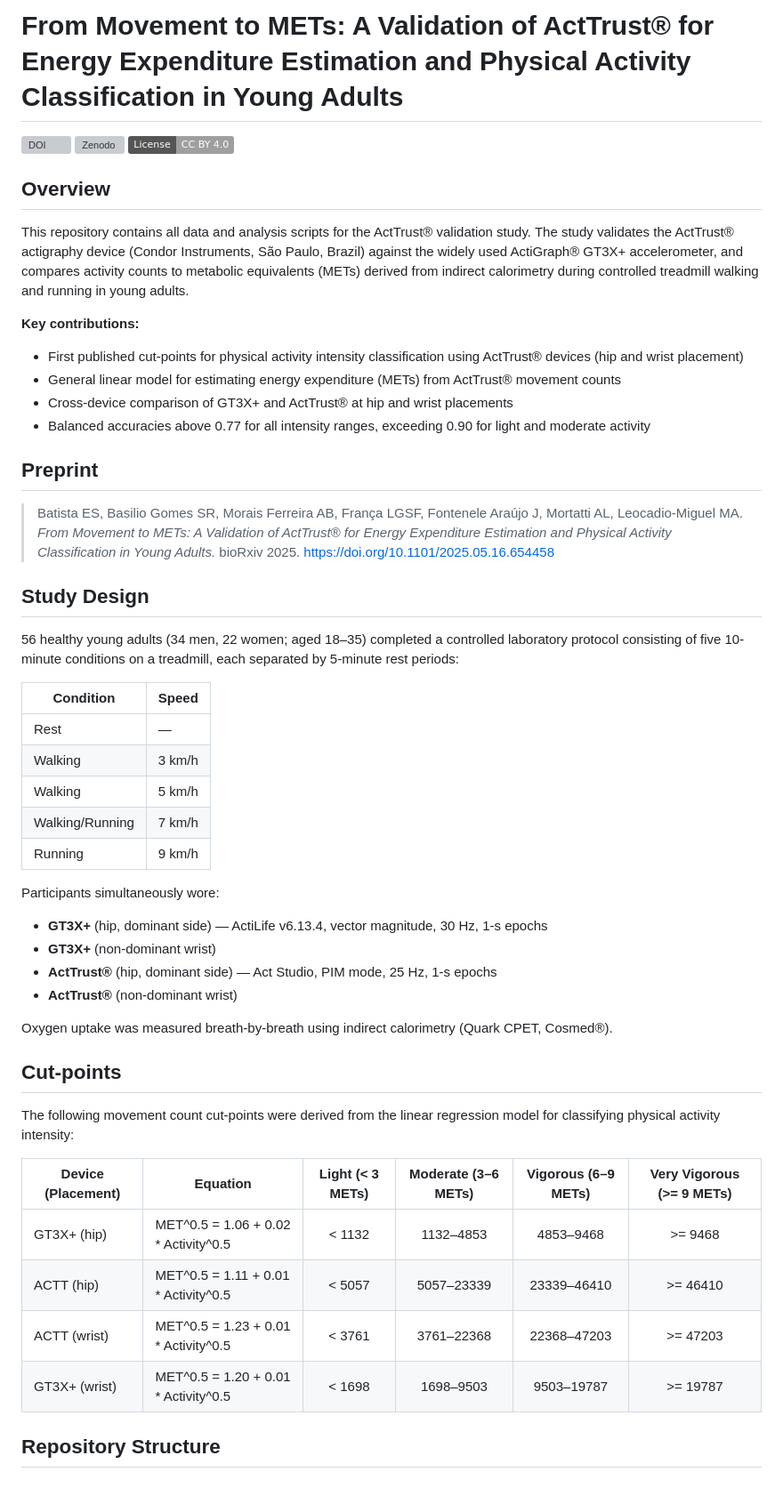
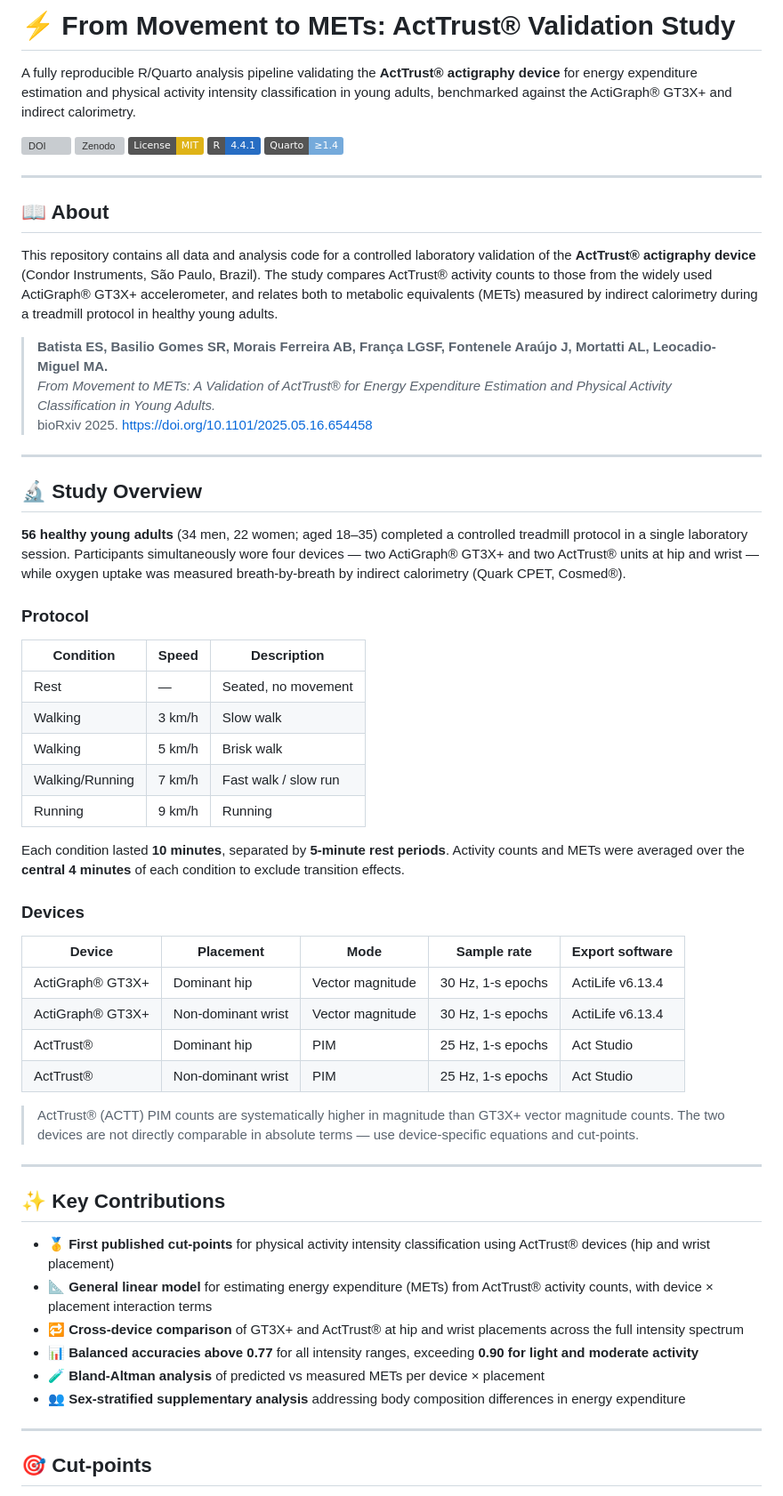
Before and after one commit to circadia-bio/ACTT_validation_study, a Markdown page: README.md, the part around one of its changes. Shown at 89% size. GitHub-like rendering; badges without logos; grey boxes are pictures that could not be loaded.

Commit message:
📚 docs: overhaul README and data dictionary with study overview, raw data sources, and full analysis guide

```diff
--- a/README.md
+++ b/README.md
@@ -1,52 +1,64 @@
-# From Movement to METs: A Validation of ActTrust® for Energy Expenditure Estimation and Physical Activity Classification in Young Adults
+# ⚡ From Movement to METs: ActTrust® Validation Study
 
-[![DOI](https://img.shields.io/badge/DOI-10.1101%2F2025.05.16.654458-blue)](https://doi.org/10.1101/2025.05.16.654458)
+A fully reproducible R/Quarto analysis pipeline validating the **ActTrust® actigraphy device** for energy expenditure estimation and physical activity intensity classification in young adults, benchmarked against the ActiGraph® GT3X+ and indirect calorimetry.
+
+[![DOI](https://img.shields.io/badge/bioRxiv-10.1101%2F2025.05.16.654458-b31b1b)](https://doi.org/10.1101/2025.05.16.654458)
 [![Zenodo](https://img.shields.io/badge/Data-10.5281%2Fzenodo.15315735-blue)](https://doi.org/10.5281/zenodo.15315735)
-[![License: CC BY 4.0](https://img.shields.io/badge/License-CC%20BY%204.0-lightgrey.svg)](https://creativecommons.org/licenses/by/4.0/)
+[![License: MIT](https://img.shields.io/badge/License-MIT-yellow.svg)](./LICENSE)
+[![R 4.4.1](https://img.shields.io/badge/R-4.4.1-276DC3.svg)](https://www.r-project.org/)
+[![Quarto](https://img.shields.io/badge/Quarto-≥1.4-75AADB.svg)](https://quarto.org)
 
-## Overview
+---
 
-This repository contains all data and analysis scripts for the ActTrust® validation study. The study validates the ActTrust® actigraphy device (Condor Instruments, São Paulo, Brazil) against the widely used ActiGraph® GT3X+ accelerometer, and compares activity counts to metabolic equivalents (METs) derived from indirect calorimetry during controlled treadmill walking and running in young adults.
+## 📖 About
 
-**Key contributions:**
-- First published cut-points for physical activity intensity classification using ActTrust® devices (hip and wrist placement)
-- General linear model for estimating energy expenditure (METs) from ActTrust® movement counts
-- Cross-device comparison of GT3X+ and ActTrust® at hip and wrist placements
-- Balanced accuracies above 0.77 for all intensity ranges, exceeding 0.90 for light and moderate activity
+This repository contains all data and analysis code for a controlled laboratory validation of the **ActTrust® actigraphy device** (Condor Instruments, São Paulo, Brazil). The study compares ActTrust® activity counts to those from the widely used ActiGraph® GT3X+ accelerometer, and relates both to metabolic equivalents (METs) measured by indirect calorimetry during a treadmill protocol in healthy young adults.
 
-## Preprint
+> **Batista ES, Basilio Gomes SR, Morais Ferreira AB, França LGSF, Fontenele Araújo J, Mortatti AL, Leocadio-Miguel MA.**
+> *From Movement to METs: A Validation of ActTrust® for Energy Expenditure Estimation and Physical Activity Classification in Young Adults.*
+> bioRxiv 2025. https://doi.org/10.1101/2025.05.16.654458
 
-> Batista ES, Basilio Gomes SR, Morais Ferreira AB, França LGSF, Fontenele Araújo J, Mortatti AL, Leocadio-Miguel MA. *From Movement to METs: A Validation of ActTrust® for Energy Expenditure Estimation and Physical Activity Classification in Young Adults.* bioRxiv 2025. https://doi.org/10.1101/2025.05.16.654458
+---
 
-## Study Design
+## 🔬 Study Overview
 
-56 healthy young adults (34 men, 22 women; aged 18–35) completed a controlled laboratory protocol consisting of five 10-minute conditions on a treadmill, each separated by 5-minute rest periods:
+**56 healthy young adults** (34 men, 22 women; aged 18–35) completed a controlled treadmill protocol in a single laboratory session. Participants simultaneously wore four devices — two ActiGraph® GT3X+ and two ActTrust® units at hip and wrist — while oxygen uptake was measured breath-by-breath by indirect calorimetry (Quark CPET, Cosmed®).
 
-| Condition | Speed |
-|-----------|-------|
-| Rest | — |
-| Walking | 3 km/h |
-| Walking | 5 km/h |
-| Walking/Running | 7 km/h |
-| Running | 9 km/h |
+### Protocol
 
-Participants simultaneously wore:
-- **GT3X+** (hip, dominant side) — ActiLife v6.13.4, vector magnitude, 30 Hz, 1-s epochs
-- **GT3X+** (non-dominant wrist)
-- **ActTrust®** (hip, dominant side) — Act Studio, PIM mode, 25 Hz, 1-s epochs
-- **ActTrust®** (non-dominant wrist)
+| Condition | Speed | Description |
+|-----------|-------|-------------|
+| Rest | — | Seated, no movement |
+| Walking | 3 km/h | Slow walk |
+| Walking | 5 km/h | Brisk walk |
+| Walking/Running | 7 km/h | Fast walk / slow run |
+| Running | 9 km/h | Running |
 
-Oxygen uptake was measured breath-by-breath using indirect calorimetry (Quark CPET, Cosmed®).
+Each condition lasted **10 minutes**, separated by **5-minute rest periods**. Activity counts and METs were averaged over the **central 4 minutes** of each condition to exclude transition effects.
 
-## Cut-points
+### Devices
 
-The following movement count cut-points were derived from the linear regression model for classifying physical activity intensity:
+| Device | Placement | Mode | Sample rate | Export software |
+|--------|-----------|------|-------------|-----------------|
+| ActiGraph® GT3X+ | Dominant hip | Vector magnitude | 30 Hz, 1-s epochs | ActiLife v6.13.4 |
+| ActiGraph® GT3X+ | Non-dominant wrist | Vector magnitude | 30 Hz, 1-s epochs | ActiLife v6.13.4 |
+| ActTrust® | Dominant hip | PIM | 25 Hz, 1-s epochs | Act Studio |
+| ActTrust® | Non-dominant wrist | PIM | 25 Hz, 1-s epochs | Act Studio |
 
-| Device (Placement) | Equation | Light (< 3 METs) | Moderate (3–6 METs) | Vigorous (6–9 METs) | Very Vigorous (>= 9 METs) |
-|--------------------|----------|:----------------:|:-------------------:|:-------------------:|:------------------------:|
-| GT3X+ (hip)   | MET^0.5 = 1.06 + 0.02 * Activity^0.5 | < 1132   | 1132–4853   | 4853–9468   | >= 9468  |
-| ACTT (hip)    | MET^0.5 = 1.11 + 0.01 * Activity^0.5 | < 5057   | 5057–23339  | 23339–46410 | >= 46410 |
-| ACTT (wrist)  | MET^0.5 = 1.23 + 0.01 * Activity^0.5 | < 3761   | 3761–22368  | 22368–47203 | >= 47203 |
-| GT3X+ (wrist) | MET^0.5 = 1.20 + 0.01 * Activity^0.5 | < 1698   | 1698–9503   | 9503–19787  | >= 19787 |
+> ActTrust® (ACTT) PIM counts are systematically higher in magnitude than GT3X+ vector magnitude counts. The two devices are not directly comparable in absolute terms — use device-specific equations and cut-points.
 
-## Repository Structure
+---
+
+## ✨ Key Contributions
+
+- 🥇 **First published cut-points** for physical activity intensity classification using ActTrust® devices (hip and wrist placement)
+- 📐 **General linear model** for estimating energy expenditure (METs) from ActTrust® activity counts, with device × placement interaction terms
+- 🔁 **Cross-device comparison** of GT3X+ and ActTrust® at hip and wrist placements across the full intensity spectrum
+- 📊 **Balanced accuracies above 0.77** for all intensity ranges, exceeding **0.90 for light and moderate activity**
+- 🧪 **Bland-Altman analysis** of predicted vs measured METs per device × placement
+- 👥 **Sex-stratified supplementary analysis** addressing body composition differences in energy expenditure
+
+---
+
+## 🎯 Cut-points
+
```
Also changed, not shown: other parts of README.md (+124 -68 lines), DATA_DICTIONARY.md (+52 -32 lines).
